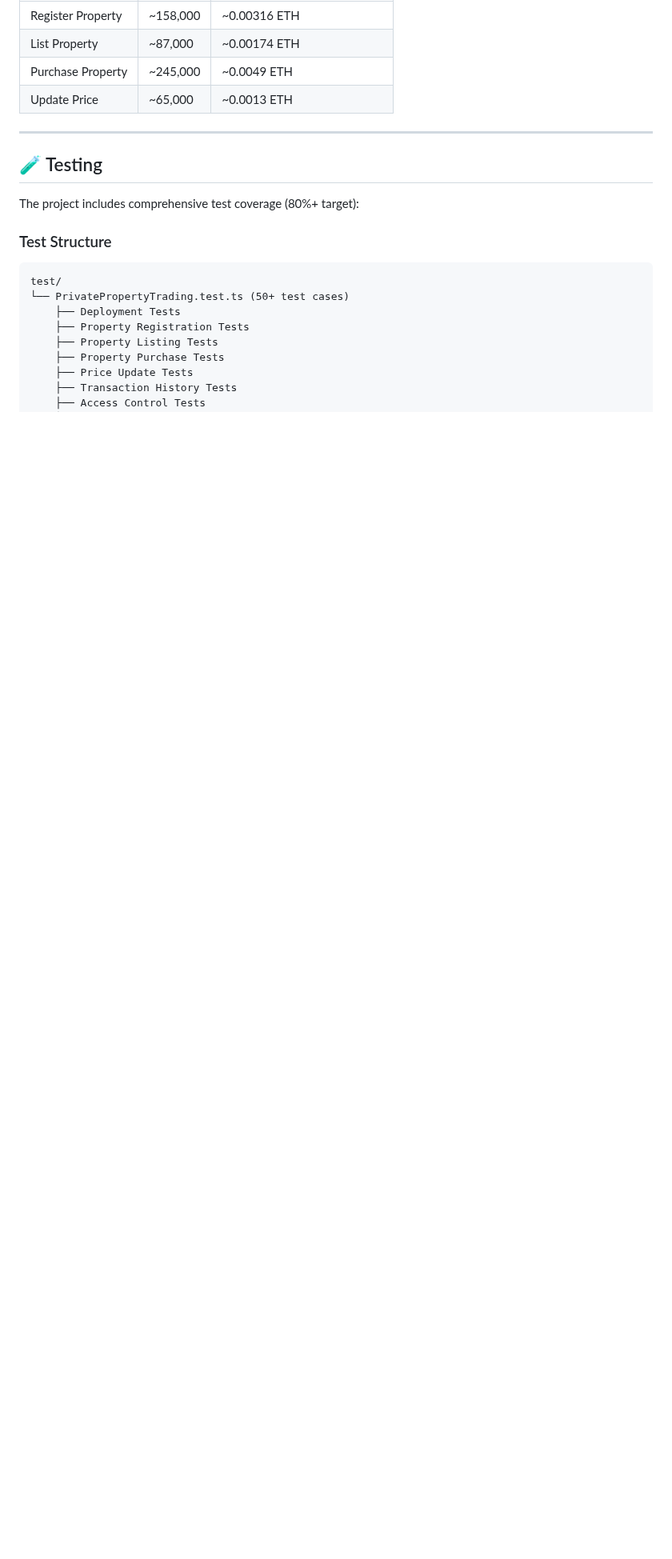
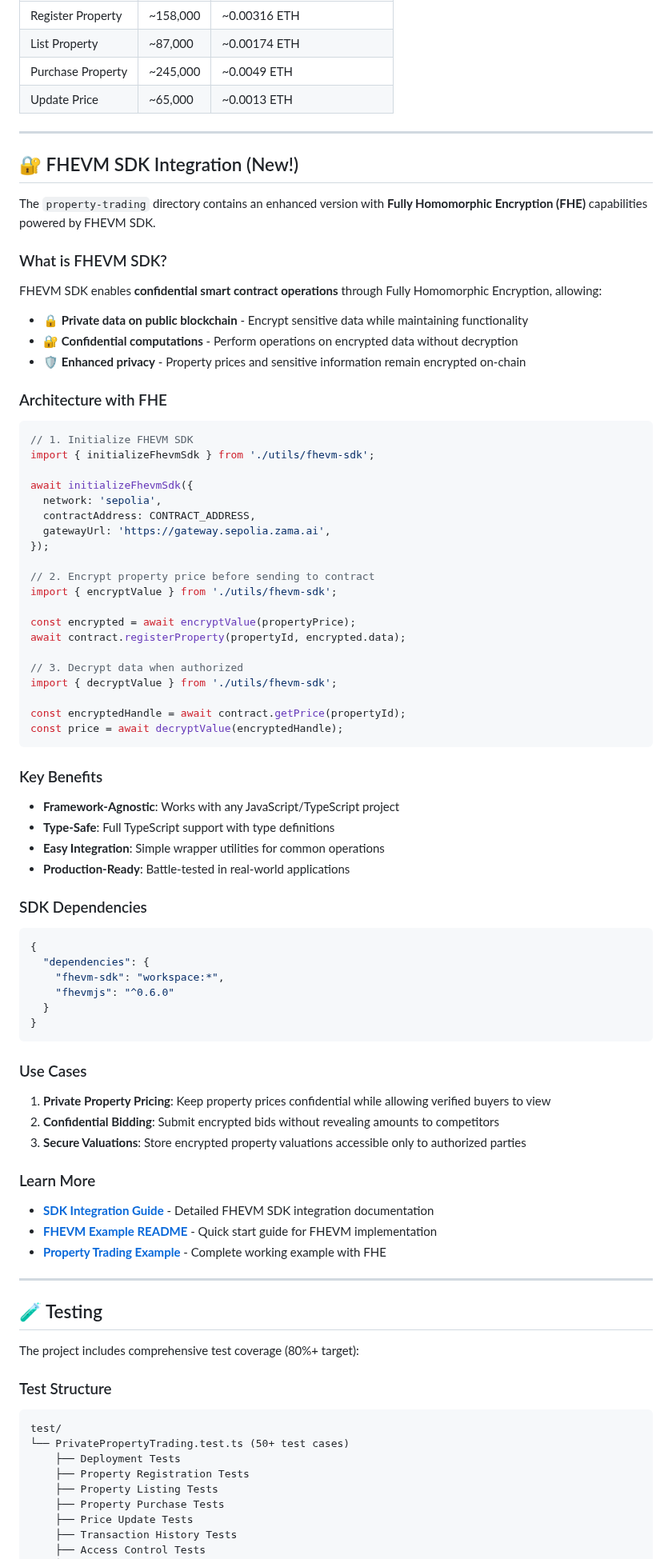
Before and after one commit to DeangeloKreiger/PropertyTrading, a Markdown page: README.md, the part around one of its changes. Shown at 80% size. Drawn GitHub-style; blank space fills up the shorter version.

````diff
--- a/README.md
+++ b/README.md
@@ -439,6 +453,74 @@ The contract is optimized for gas efficiency:
 
 ---
 
+## 🔐 FHEVM SDK Integration (New!)
+
+The `property-trading` directory contains an enhanced version with **Fully Homomorphic Encryption (FHE)** capabilities powered by FHEVM SDK.
+
+### What is FHEVM SDK?
+
+FHEVM SDK enables **confidential smart contract operations** through Fully Homomorphic Encryption, allowing:
+- 🔒 **Private data on public blockchain** - Encrypt sensitive data while maintaining functionality
+- 🔐 **Confidential computations** - Perform operations on encrypted data without decryption
+- 🛡️ **Enhanced privacy** - Property prices and sensitive information remain encrypted on-chain
+
+### Architecture with FHE
+
+```typescript
+// 1. Initialize FHEVM SDK
+import { initializeFhevmSdk } from './utils/fhevm-sdk';
+
+await initializeFhevmSdk({
+  network: 'sepolia',
+  contractAddress: CONTRACT_ADDRESS,
+  gatewayUrl: 'https://gateway.sepolia.zama.ai',
+});
+
+// 2. Encrypt property price before sending to contract
+import { encryptValue } from './utils/fhevm-sdk';
+
+const encrypted = await encryptValue(propertyPrice);
+await contract.registerProperty(propertyId, encrypted.data);
+
+// 3. Decrypt data when authorized
+import { decryptValue } from './utils/fhevm-sdk';
+
+const encryptedHandle = await contract.getPrice(propertyId);
+const price = await decryptValue(encryptedHandle);
+```
+
+### Key Benefits
+
+- **Framework-Agnostic**: Works with any JavaScript/TypeScript project
+- **Type-Safe**: Full TypeScript support with type definitions
+- **Easy Integration**: Simple wrapper utilities for common operations
+- **Production-Ready**: Battle-tested in real-world applications
+
+### SDK Dependencies
+
+```json
+{
+  "dependencies": {
+    "fhevm-sdk": "workspace:*",
+    "fhevmjs": "^0.6.0"
+  }
+}
+```
+
+### Use Cases
+
+1. **Private Property Pricing**: Keep property prices confidential while allowing verified buyers to view
+2. **Confidential Bidding**: Submit encrypted bids without revealing amounts to competitors
+3. **Secure Valuations**: Store encrypted property valuations accessible only to authorized parties
+
+### Learn More
+
+- **[SDK Integration Guide](./property-trading/SDK_INTEGRATION.md)** - Detailed FHEVM SDK integration documentation
+- **[FHEVM Example README](./property-trading/README_SDK.md)** - Quick start guide for FHEVM implementation
+- **[Property Trading Example](./property-trading/)** - Complete working example with FHE
+
+---
+
 ## 🧪 Testing
 
 The project includes comprehensive test coverage (80%+ target):
````
Also changed, not shown: other parts of README.md (+34 -4 lines).
